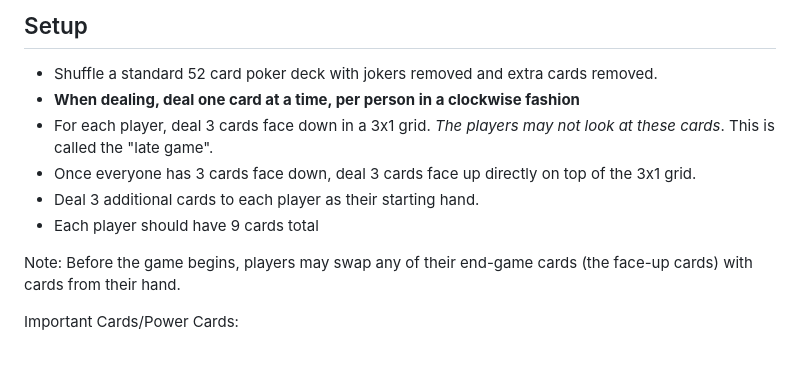
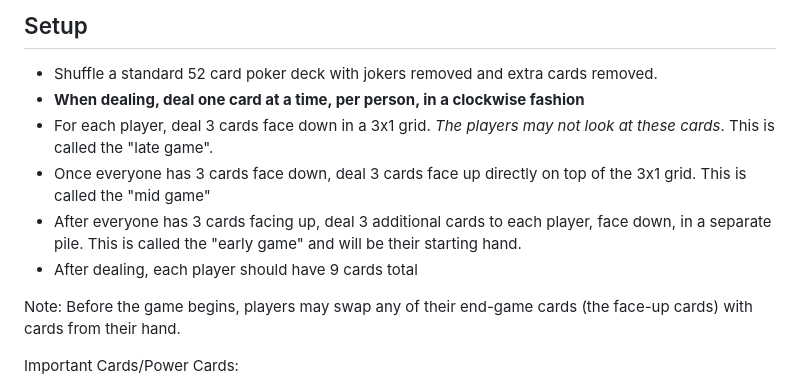
Before and after one commit to garrett391/SHED-Card-Game, a Markdown page: docs/design/game-rules.md, the part around the change. Drawn GitHub-style; blank space fills up the shorter version.

```diff
--- a/docs/design/game-rules.md
+++ b/docs/design/game-rules.md
@@ -3,11 +3,11 @@ As Spake by Jake, the elder
 
 ## Setup
  * Shuffle a standard 52 card poker deck with jokers removed and extra cards removed.
- * **When dealing, deal one card at a time, per person in a clockwise fashion**
+ * **When dealing, deal one card at a time, per person, in a clockwise fashion**
  * For each player, deal 3 cards face down in a 3x1 grid. _The players may not look at these cards_. This is called the "late game".
- * Once everyone has 3 cards face down, deal 3 cards face up directly on top of the 3x1 grid.
- * Deal 3 additional cards to each player as their starting hand.
- * Each player should have 9 cards total
+ * Once everyone has 3 cards face down, deal 3 cards face up directly on top of the 3x1 grid. This is called the "mid game"
+ * After everyone has 3 cards facing up, deal 3 additional cards to each player, face down, in a separate pile. This is called the "early game" and will be their starting hand.
+ * After dealing, each player should have 9 cards total
 
 Note: Before the game begins, players may swap any of their end-game cards (the face-up cards) with cards from their hand.
 
```
